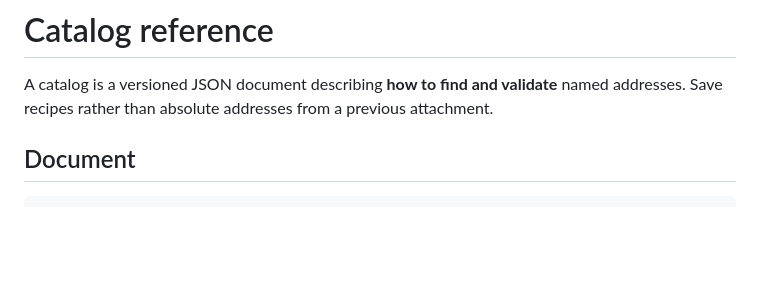
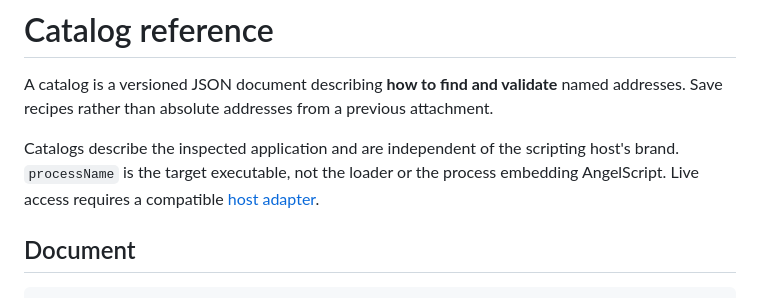
Before and after one commit to b4rzY/Signature-Doctor, a Markdown page: docs/CATALOG.md, the part around the change. GitHub-like rendering; blank space fills up the shorter version.

Commit message:
Restore project layout: docs/CATALOG.md
Added information about catalogs and their independence from the scripting host's brand.

```diff
--- a/CATALOG.md
+++ b/docs/CATALOG.md
@@ -1,6 +1,8 @@
 # Catalog reference
 
 A catalog is a versioned JSON document describing **how to find and validate** named addresses. Save recipes rather than absolute addresses from a previous attachment.
+
+Catalogs describe the inspected application and are independent of the scripting host's brand. `processName` is the target executable, not the loader or the process embedding AngelScript. Live access requires a compatible [host adapter](COMPATIBILITY.md).
 
 ## Document
 
```
